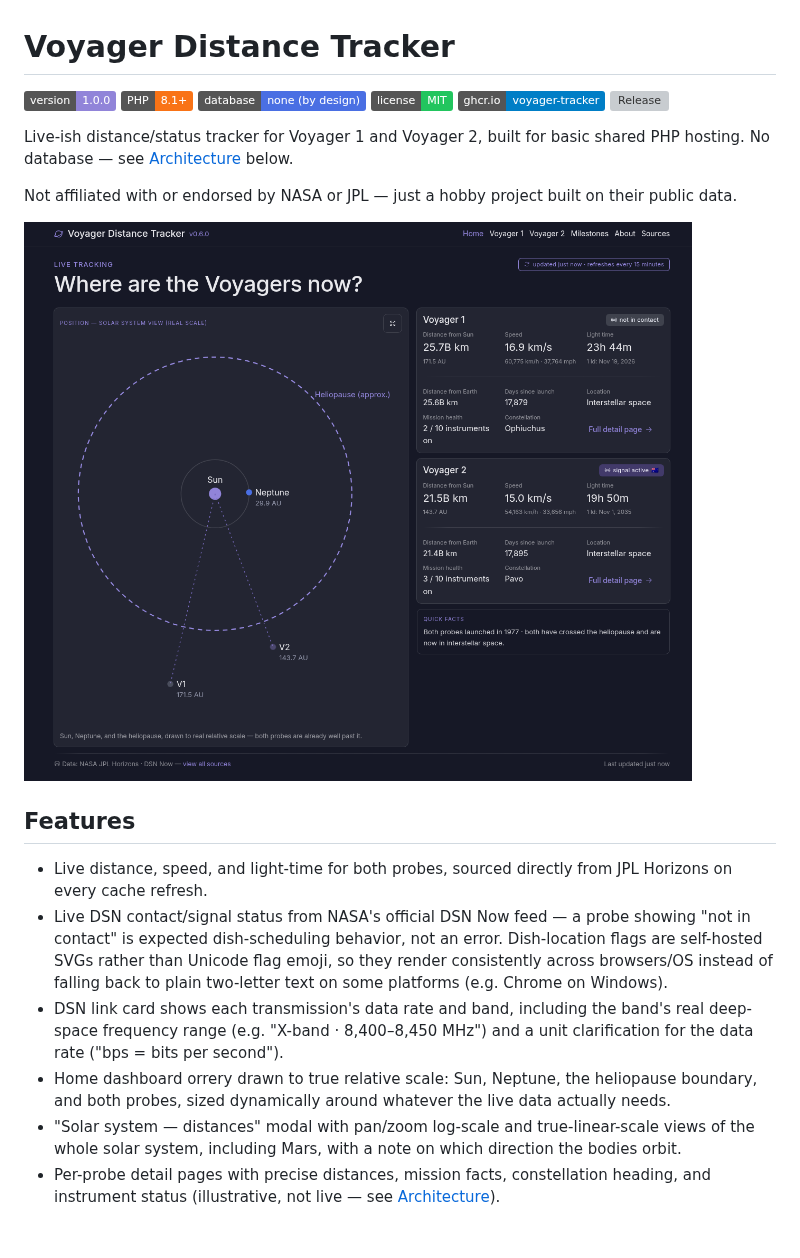
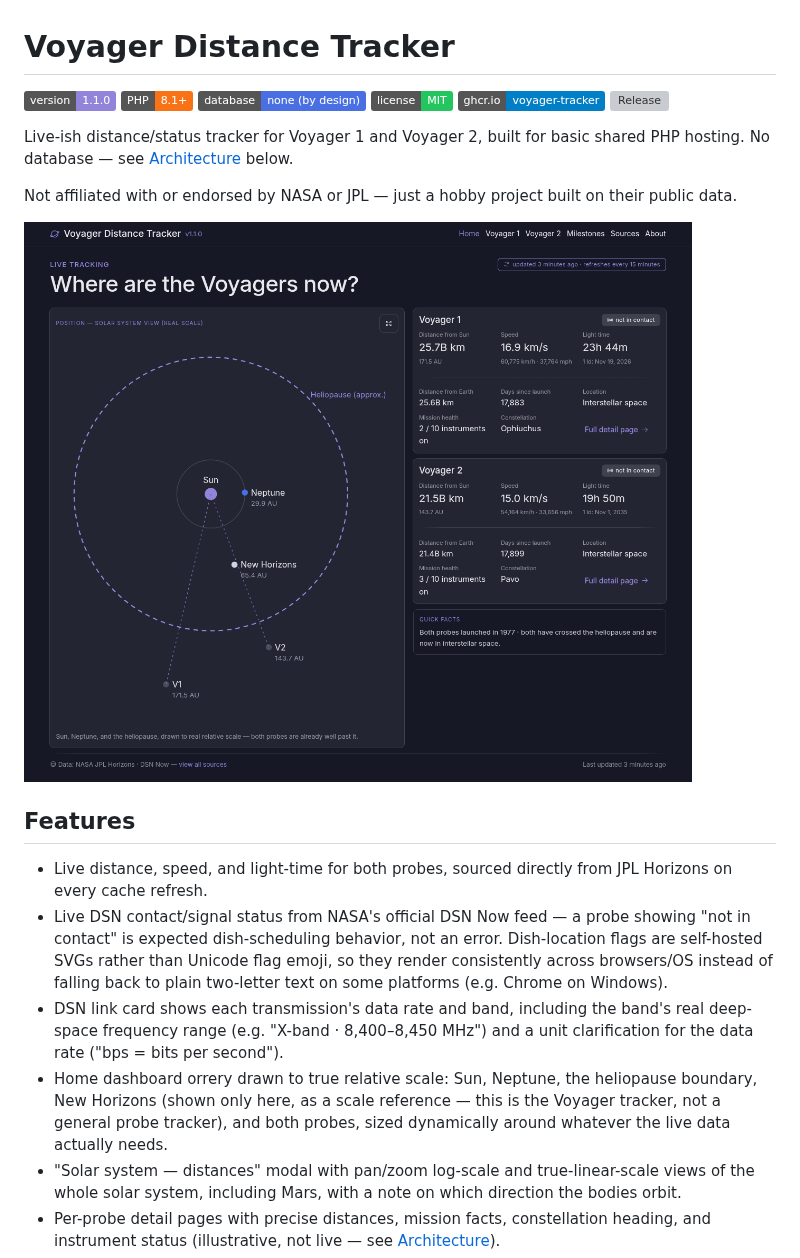
Before and after one commit to LordOfTheSnow/voyager-tracker, a Markdown page: README.md, the part around the change. Drawn GitHub-style; pictures changed too: docs/screenshot-home.png; badges without logos; blank space fills up the shorter version; grey boxes are pictures that could not be loaded.

```diff
--- a/README.md
+++ b/README.md
@@ -1,6 +1,6 @@
 # Voyager Distance Tracker
 
-[![Version](https://img.shields.io/badge/version-1.0.0-9184d9)](CHANGELOG.md)
+[![Version](https://img.shields.io/badge/version-1.1.0-9184d9)](CHANGELOG.md)
 [![PHP](https://img.shields.io/badge/PHP-8.1%2B-f97316?logo=php&logoColor=white)](https://www.php.net/)
 [![Database](https://img.shields.io/badge/database-none%20%28by%20design%29-4a6fe3)](#architecture)
 [![License](https://img.shields.io/badge/license-MIT-22c55e)](LICENSE)
@@ -28,8 +28,9 @@ on their public data.
   band's real deep-space frequency range (e.g. "X-band · 8,400–8,450 MHz")
   and a unit clarification for the data rate ("bps = bits per second").
 - Home dashboard orrery drawn to true relative scale: Sun, Neptune, the
-  heliopause boundary, and both probes, sized dynamically around whatever the
-  live data actually needs.
+  heliopause boundary, New Horizons (shown only here, as a scale reference —
+  this is the Voyager tracker, not a general probe tracker), and both probes,
+  sized dynamically around whatever the live data actually needs.
 - "Solar system — distances" modal with pan/zoom log-scale and true-linear-scale views
   of the whole solar system, including Mars, with a note on which direction
   the bodies orbit.
```
Also changed, not shown: CHANGELOG.md (+27 -0 lines), 8 other files.
